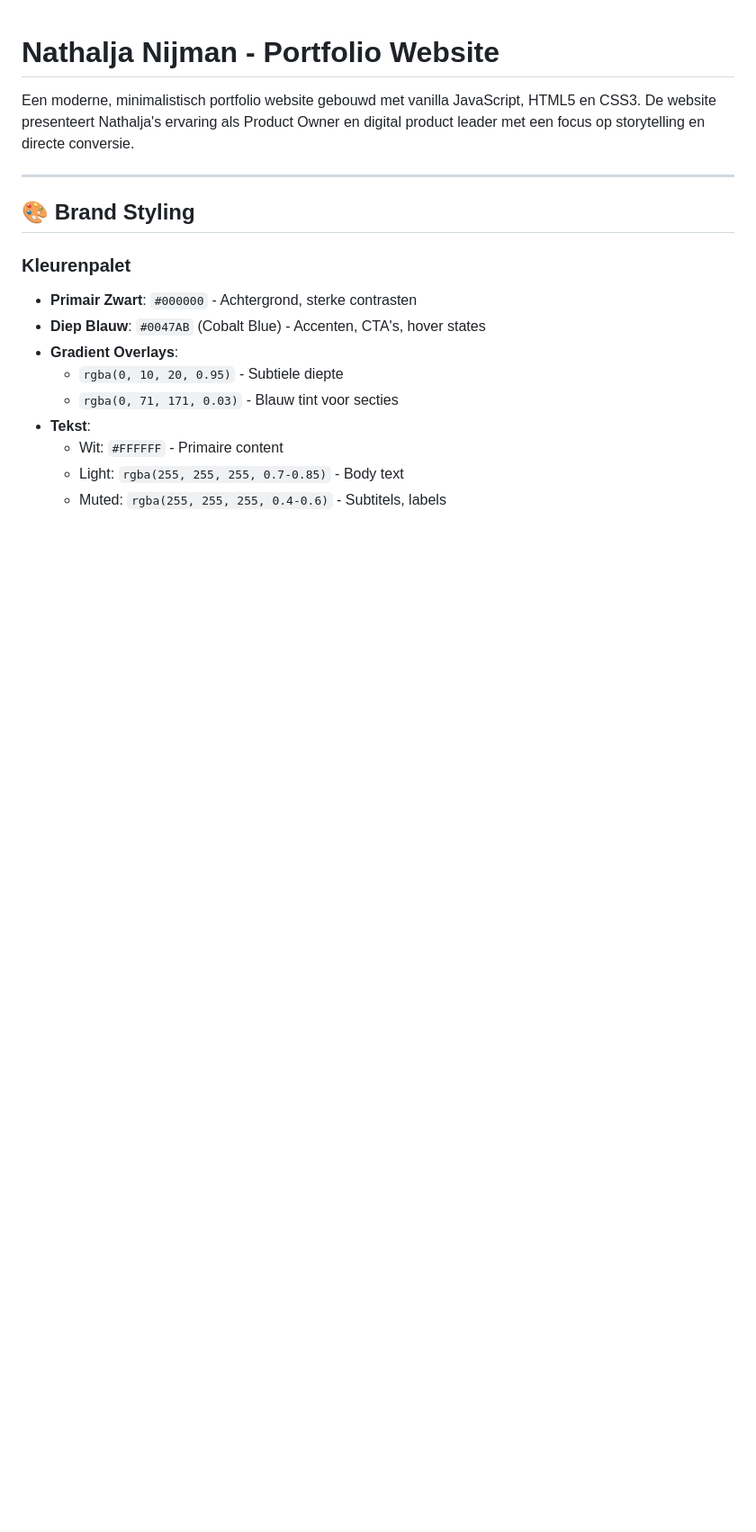
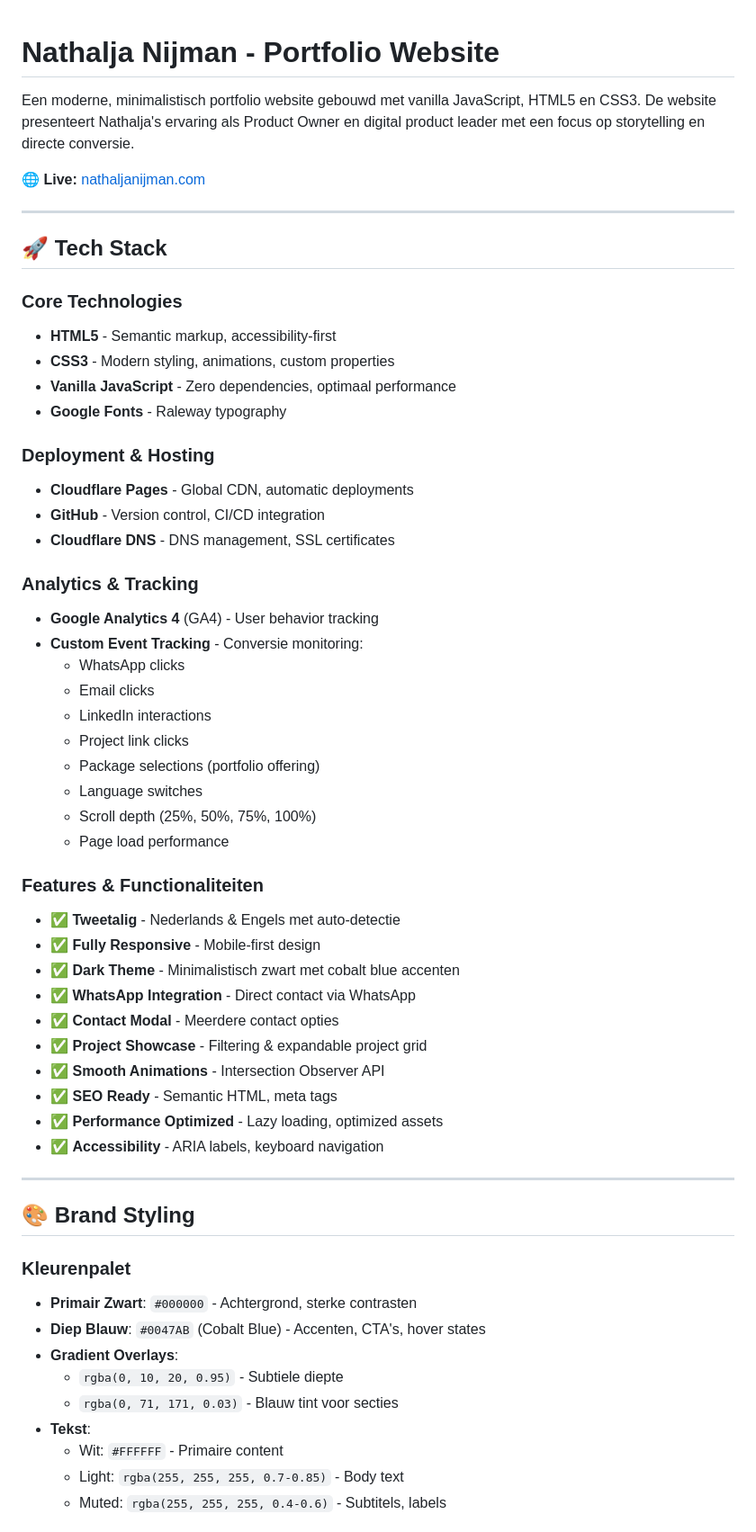
Before and after one commit to nathaljanijman/nathaljanijman, a Markdown page: README.md, the part around the change printed below. Shown: that part at 90% size. GitHub-like rendering; blank space fills up the shorter version.

Commit message:
Add comprehensive Tech Stack, Analytics, and Deployment info to README

```diff
--- a/README.md
+++ b/README.md
@@ -1,6 +1,47 @@
 # Nathalja Nijman - Portfolio Website
 
 Een moderne, minimalistisch portfolio website gebouwd met vanilla JavaScript, HTML5 en CSS3. De website presenteert Nathalja's ervaring als Product Owner en digital product leader met een focus op storytelling en directe conversie.
+
+**🌐 Live:** [nathaljanijman.com](https://nathaljanijman.com)
+
+---
+
+## 🚀 Tech Stack
+
+### Core Technologies
+- **HTML5** - Semantic markup, accessibility-first
+- **CSS3** - Modern styling, animations, custom properties
+- **Vanilla JavaScript** - Zero dependencies, optimaal performance
+- **Google Fonts** - Raleway typography
+
+### Deployment & Hosting
+- **Cloudflare Pages** - Global CDN, automatic deployments
+- **GitHub** - Version control, CI/CD integration
+- **Cloudflare DNS** - DNS management, SSL certificates
+
+### Analytics & Tracking
+- **Google Analytics 4** (GA4) - User behavior tracking
+- **Custom Event Tracking** - Conversie monitoring:
+  - WhatsApp clicks
+  - Email clicks
+  - LinkedIn interactions
+  - Project link clicks
+  - Package selections (portfolio offering)
+  - Language switches
+  - Scroll depth (25%, 50%, 75%, 100%)
+  - Page load performance
+
+### Features & Functionaliteiten
+- ✅ **Tweetalig** - Nederlands & Engels met auto-detectie
+- ✅ **Fully Responsive** - Mobile-first design
+- ✅ **Dark Theme** - Minimalistisch zwart met cobalt blue accenten
+- ✅ **WhatsApp Integration** - Direct contact via WhatsApp
+- ✅ **Contact Modal** - Meerdere contact opties
+- ✅ **Project Showcase** - Filtering & expandable project grid
+- ✅ **Smooth Animations** - Intersection Observer API
+- ✅ **SEO Ready** - Semantic HTML, meta tags
+- ✅ **Performance Optimized** - Lazy loading, optimized assets
+- ✅ **Accessibility** - ARIA labels, keyboard navigation
 
 ---
 
```
Also changed, not shown: other parts of README.md (+18 -5 lines).
